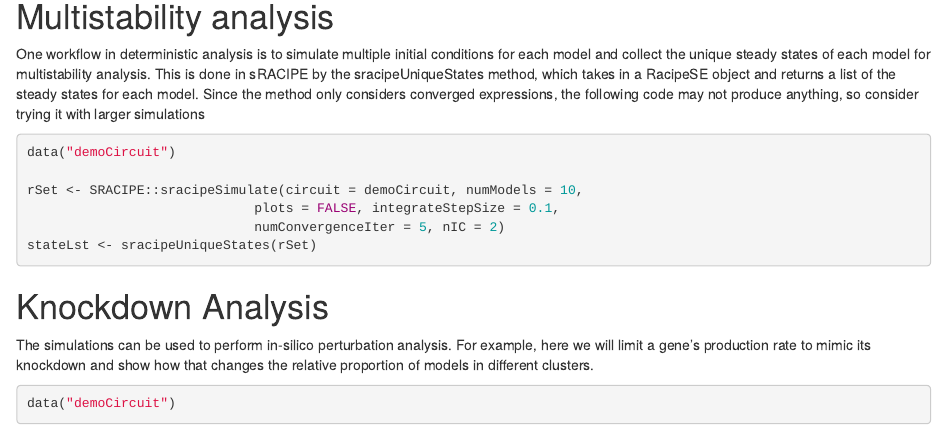
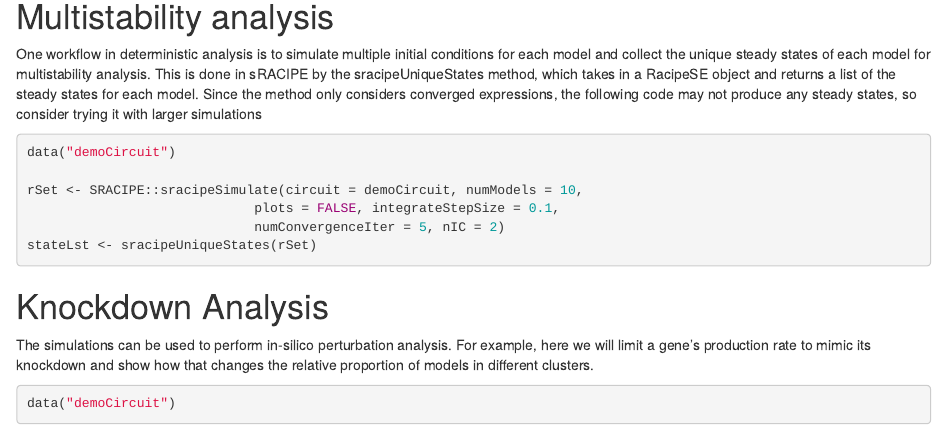
Before and after one commit to lusystemsbio/sRACIPE, an R Markdown document (vignettes/sRACIPE.Rmd): the page in a window 1100 px wide, from 2410 px down. Rendered offline with R 4.5, knitr and Pandoc, with nearby package versions; drawn as R Markdown's standard HTML page in place of the format the file asks for; some code elsewhere in the file could not run offline.

Commit message:
Update vignettes and NEWS

````diff
--- a/vignettes/sRACIPE.Rmd
+++ b/vignettes/sRACIPE.Rmd
@@ -123,7 +123,7 @@ conditions for each model and collect the unique steady states of each model
 for multistability analysis. This is done in sRACIPE by the sracipeUniqueStates
 method, which takes in a RacipeSE object and returns a list of the steady states
 for each model. Since the method only considers converged expressions, the
-following code may not produce anything, so consider trying it with larger
+following code may not produce any steady states, so consider trying it with larger
 simulations
 
 ```{r eval=FALSE}
````
Also changed, not shown: 1 other file.
